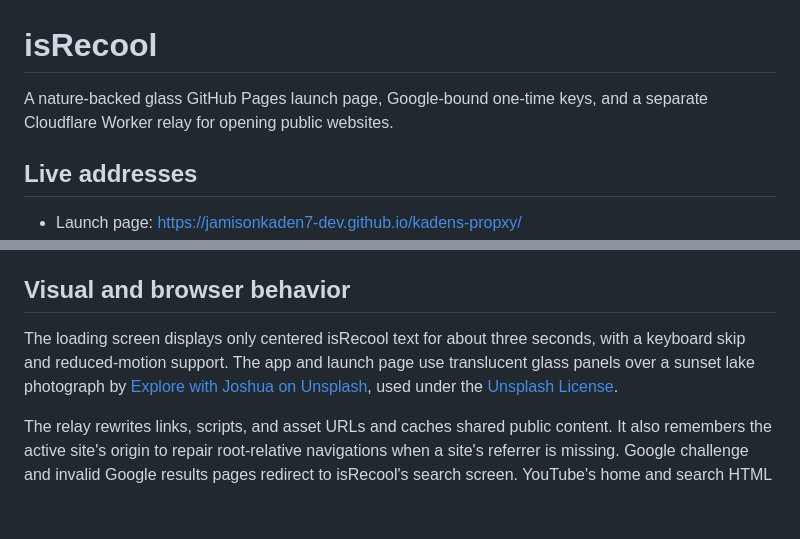
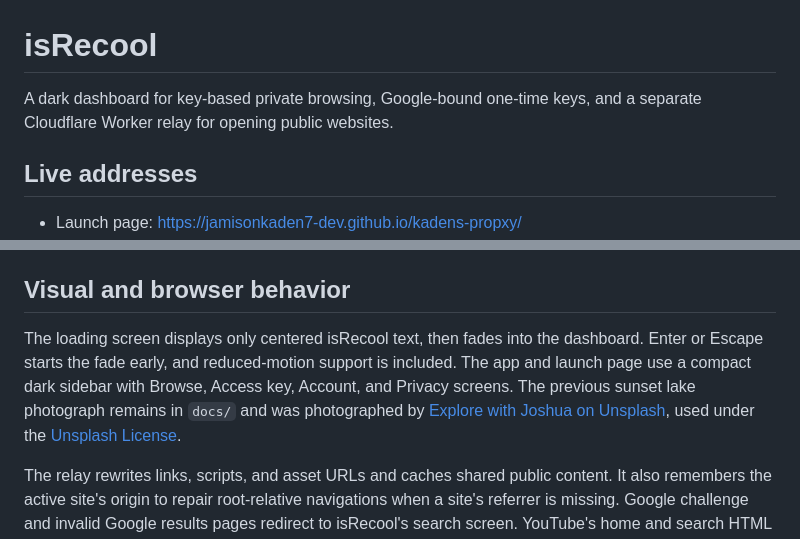
Before and after one commit to jamisonkaden7-dev/kadens-propxy, a Markdown page: README.md, 2 parts joined by grey strips. Rendered like a GitHub page; blank space fills up the shorter version.

Commit message:
Document dark isRecool dashboard

```diff
--- a/README.md
+++ b/README.md
@@ -1,6 +1,6 @@
 # isRecool
 
-A nature-backed glass GitHub Pages launch page, Google-bound one-time keys, and a separate Cloudflare Worker relay for opening public websites.
+A dark dashboard for key-based private browsing, Google-bound one-time keys, and a separate Cloudflare Worker relay for opening public websites.
 
 ## Live addresses
 
@@ -44,7 +44,7 @@ Run `node --test` to check account binding, legacy claim linking, address parsin
 
 ## Visual and browser behavior
 
-The loading screen displays only centered isRecool text for about three seconds, with a keyboard skip and reduced-motion support. The app and launch page use translucent glass panels over a sunset lake photograph by [Explore with Joshua on Unsplash](https://unsplash.com/photos/silhouette-of-trees-near-body-of-water-during-sunset-ljFOTdPxbW8), used under the [Unsplash License](https://unsplash.com/license).
+The loading screen displays only centered isRecool text, then fades into the dashboard. Enter or Escape starts the fade early, and reduced-motion support is included. The app and launch page use a compact dark sidebar with Browse, Access key, Account, and Privacy screens. The previous sunset lake photograph remains in `docs/` and was photographed by [Explore with Joshua on Unsplash](https://unsplash.com/photos/silhouette-of-trees-near-body-of-water-during-sunset-ljFOTdPxbW8), used under the [Unsplash License](https://unsplash.com/license).
 
 The relay rewrites links, scripts, and asset URLs and caches shared public content. It also remembers the active site's origin to repair root-relative navigations when a site's referrer is missing. Google challenge and invalid Google results pages redirect to isRecool's search screen. YouTube's home and search HTML load through the relay, but video playback or dynamic interactions may still fail. Other sites, particularly video services, logins, CAPTCHAs, and heavily protected apps, can also fail. [Aetheris](https://github.com/mynamescrax/aetheris) uses Scramjet with libcurl/epoxy and states that it needs a VPS; its backend cannot run as a drop-in Cloudflare Worker or GitHub Pages site.
 
```
